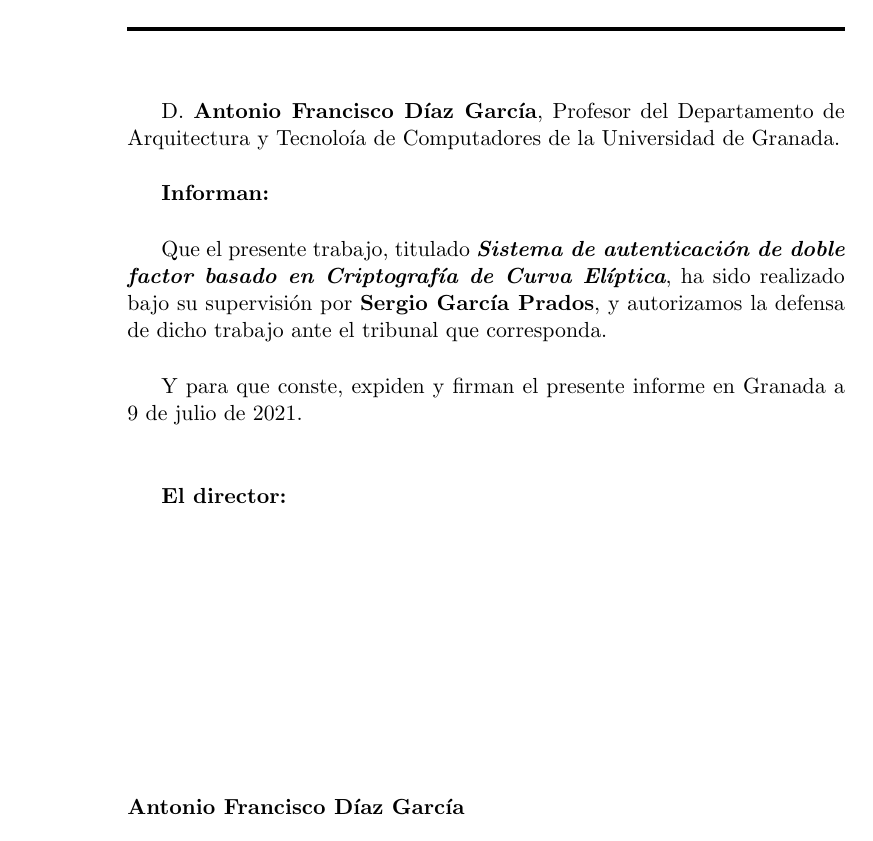
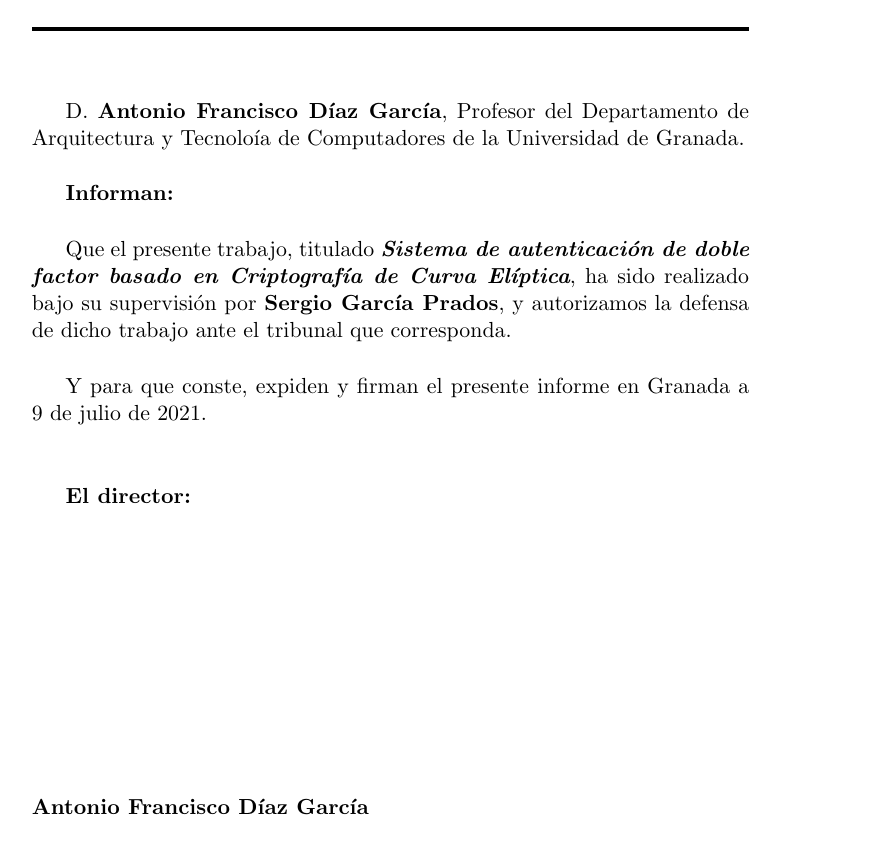
Before and after one commit to sergiogp98/mqtt-pam, a LaTeX thesis (doc/proyecto.tex): page 8 of 53 before the commit and page 9 of 60 after it. Compiled offline with pdfLaTeX.

Commit message:
Add openright option

```diff
--- a/doc/proyecto.tex
+++ b/doc/proyecto.tex
@@ -1,4 +1,4 @@
-\documentclass[a4paper,twoside,11pt,titlepage]{report}
+\documentclass[a4paper,twoside,11pt,titlepage,openright]{report}
 
 %------------------ PACKAGES ------------------------%
 
```
